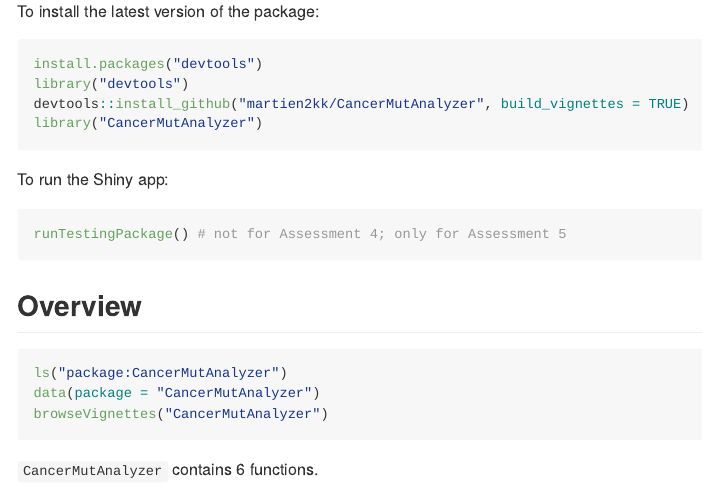
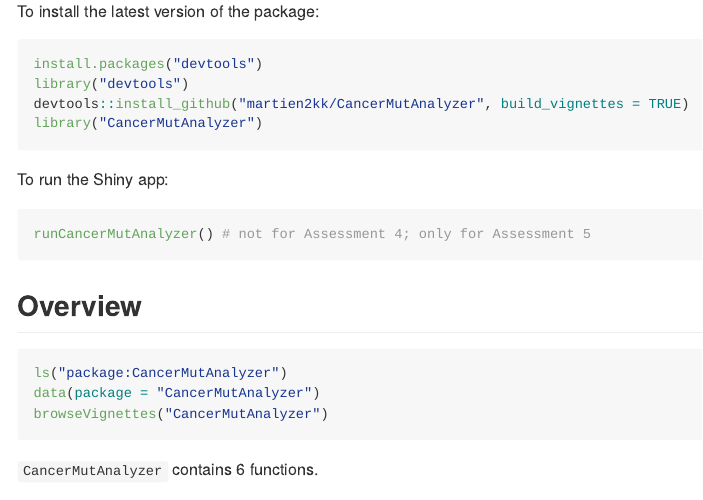
Before and after one commit to martien2kk/CancerMutAnalyzer, an R Markdown document (README.Rmd): the page in a window 1100 px wide, from 800 px down. The pictures show the output file README.md that the author committed with the source, drawn offline in the style of GitHub; long lines of code are wrapped; badge pictures from the web are left out.

Commit message:
Modifying Documentation

````diff
--- a/README.Rmd
+++ b/README.Rmd
@@ -46,7 +46,7 @@ library("CancerMutAnalyzer")
 ```
 To run the Shiny app:
 ``` r
-runTestingPackage() # not for Assessment 4; only for Assessment 5
+runCancerMutAnalyzer() # not for Assessment 4; only for Assessment 5
 ```
 
 
````
Also changed, not shown: R/data.R (+11 -1 lines), R/runCancerMutAnalyzer.R (+1 -1 lines), README.md, filteredUCSFirst100SNP.rda (added), 6 other files.
